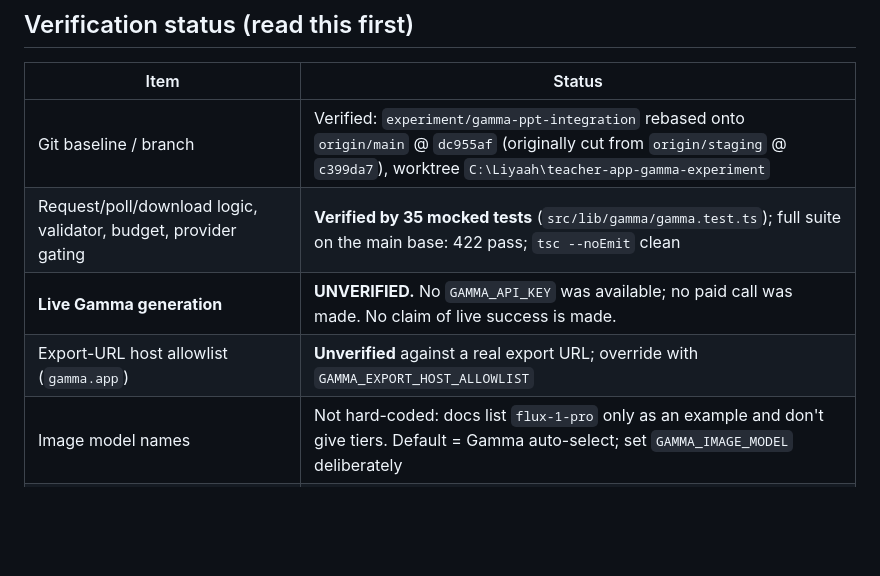
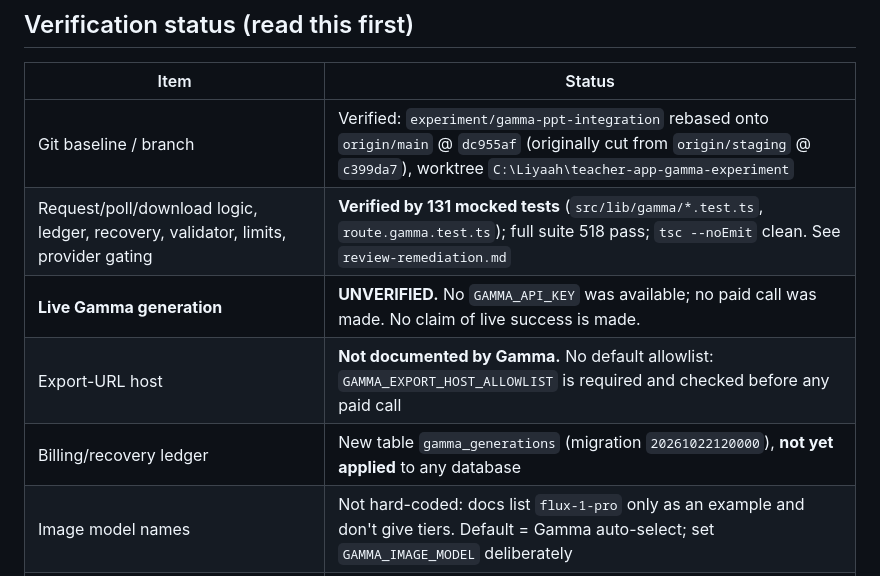
Before and after one commit to yusufbasheer-cpu/teacher-app, a Markdown page: docs/gamma-experiment/cost-and-status.md, the part around one of its changes. GitHub-like rendering; blank space fills up the shorter version.

```diff
--- a/docs/gamma-experiment/cost-and-status.md
+++ b/docs/gamma-experiment/cost-and-status.md
@@ -5,9 +5,10 @@
 | Item | Status |
 |---|---|
 | Git baseline / branch | Verified: `experiment/gamma-ppt-integration` rebased onto `origin/main` @ `dc955af` (originally cut from `origin/staging` @ `c399da7`), worktree `C:\Liyaah\teacher-app-gamma-experiment` |
-| Request/poll/download logic, validator, budget, provider gating | **Verified by 35 mocked tests** (`src/lib/gamma/gamma.test.ts`); full suite on the main base: 422 pass; `tsc --noEmit` clean |
+| Request/poll/download logic, ledger, recovery, validator, limits, provider gating | **Verified by 131 mocked tests** (`src/lib/gamma/*.test.ts`, `route.gamma.test.ts`); full suite 518 pass; `tsc --noEmit` clean. See `review-remediation.md` |
 | **Live Gamma generation** | **UNVERIFIED.** No `GAMMA_API_KEY` was available; no paid call was made. No claim of live success is made. |
-| Export-URL host allowlist (`gamma.app`) | **Unverified** against a real export URL; override with `GAMMA_EXPORT_HOST_ALLOWLIST` |
+| Export-URL host | **Not documented by Gamma.** No default allowlist: `GAMMA_EXPORT_HOST_ALLOWLIST` is required and checked before any paid call |
+| Billing/recovery ledger | New table `gamma_generations` (migration `20261022120000`), **not yet applied** to any database |
 | Image model names | Not hard-coded: docs list `flux-1-pro` only as an example and don't give tiers. Default = Gamma auto-select; set `GAMMA_IMAGE_MODEL` deliberately |
 | Image count | Gamma docs: accent images **cannot be controlled via the API**. The "10–15 images" goal is only a prompt hint; the real count is measured (`imagesPictureCount`, `imageMediaFiles` in the log) |
 | Theme comparison (3 themes) | Not done: needs a live key. List ids via `GET https://public-api.gamma.app/v1.0/themes`; the API exposes only `colorKeywords`/`toneKeywords`, no fonts/colours |
```
Also changed, not shown: other parts of docs/gamma-experiment/cost-and-status.md (+17 -13 lines), docs/gamma-experiment/architecture-audit.md (+9 -5 lines), docs/gamma-experiment/review-remediation.md (added, +125 -0 lines).
